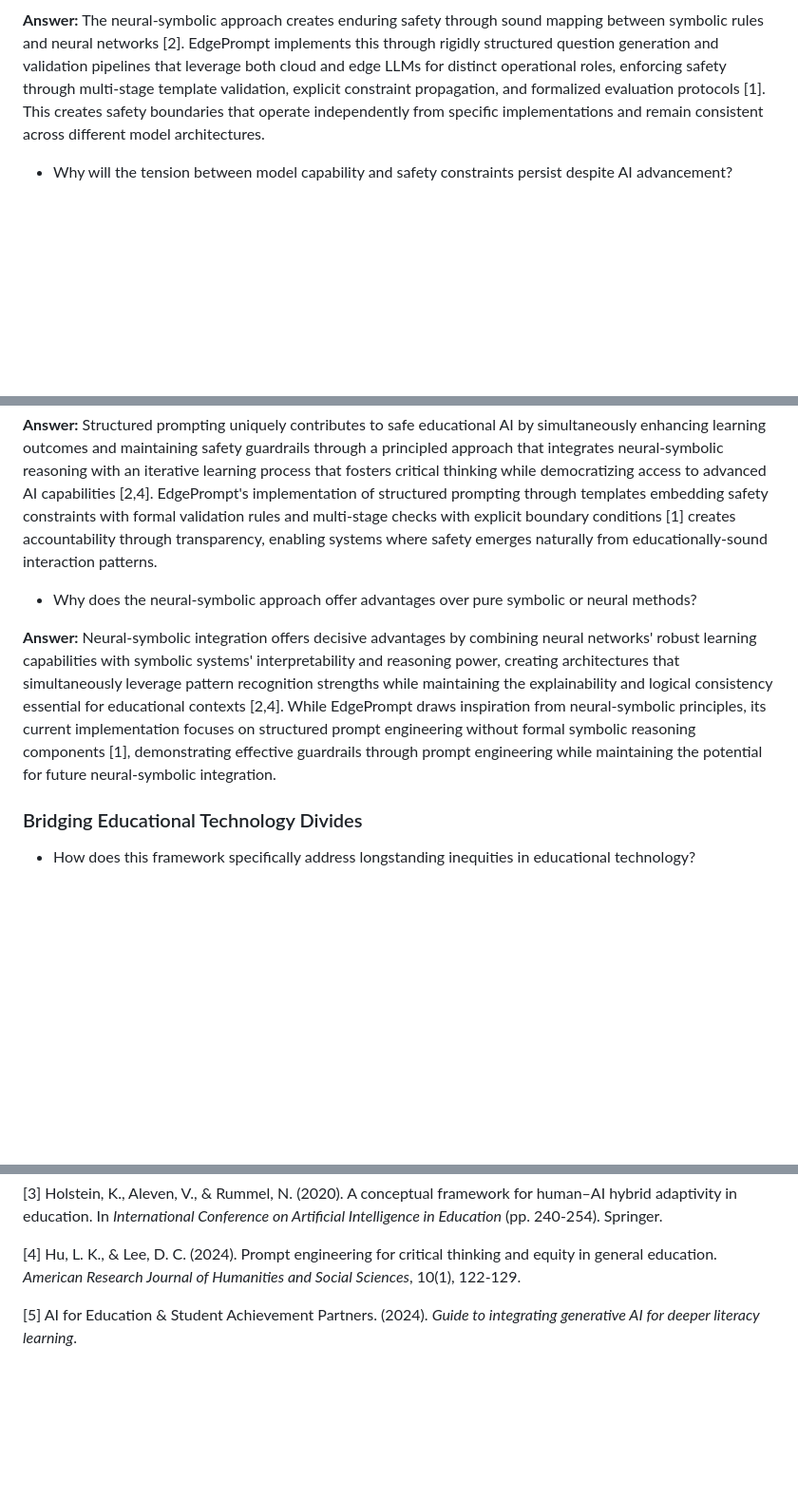
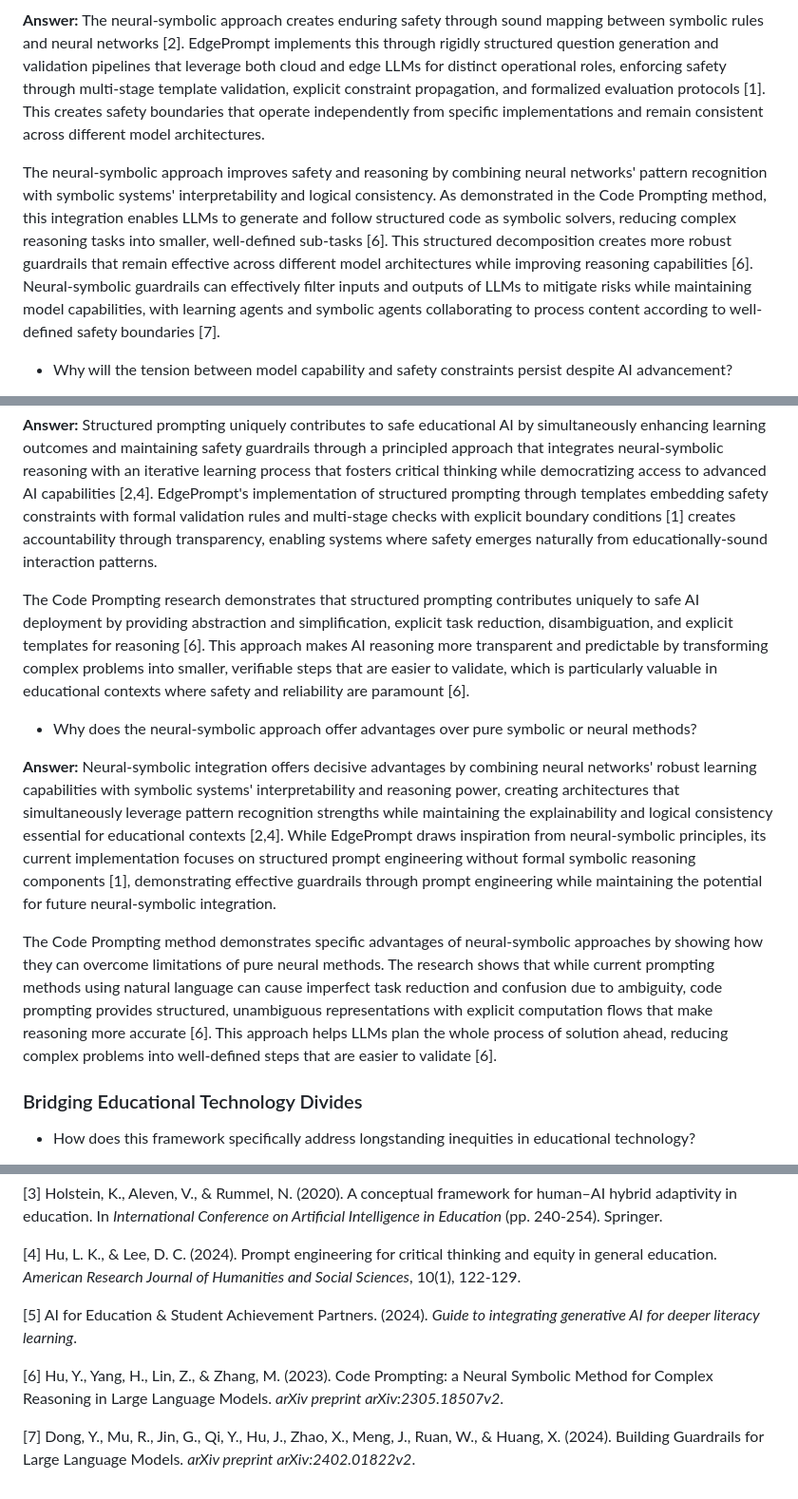
Before and after one commit to cyharyanto/edge-prompt, a Markdown page: docs/foundation/SYSTEM_VISION.md, 3 parts joined by grey strips. Shown at 95% size. Rendered like a GitHub page; blank space fills up the shorter version.

```diff
--- a/docs/foundation/SYSTEM_VISION.md
+++ b/docs/foundation/SYSTEM_VISION.md
@@ -55,6 +55,8 @@ The question-based format of these guidelines is intentional - it encourages con
 
 **Answer:** The neural-symbolic approach creates enduring safety through sound mapping between symbolic rules and neural networks [2]. EdgePrompt implements this through rigidly structured question generation and validation pipelines that leverage both cloud and edge LLMs for distinct operational roles, enforcing safety through multi-stage template validation, explicit constraint propagation, and formalized evaluation protocols [1]. This creates safety boundaries that operate independently from specific implementations and remain consistent across different model architectures.
 
+The neural-symbolic approach improves safety and reasoning by combining neural networks' pattern recognition with symbolic systems' interpretability and logical consistency. As demonstrated in the Code Prompting method, this integration enables LLMs to generate and follow structured code as symbolic solvers, reducing complex reasoning tasks into smaller, well-defined sub-tasks [6]. This structured decomposition creates more robust guardrails that remain effective across different model architectures while improving reasoning capabilities [6]. Neural-symbolic guardrails can effectively filter inputs and outputs of LLMs to mitigate risks while maintaining model capabilities, with learning agents and symbolic agents collaborating to process content according to well-defined safety boundaries [7].
+
 - Why will the tension between model capability and safety constraints persist despite AI advancement?
 
 **Answer:** This tension persists because increased AI capability heightens interpretability and accountability requirements. As systems outperform humans in more domains, ethical and societal concerns intensify [2]. The fundamental tension between capability and safety is inherent to AI advancement, requiring ongoing safety constraint evolution regardless of model capabilities. EdgePrompt addresses this through its approach to guardrails that maintain safety without compromising model capabilities in connectivity-constrained environments [1].
@@ -165,9 +171,13 @@ The question-based format of these guidelines is intentional - it encourages con
 
 **Answer:** Structured prompting uniquely contributes to safe educational AI by simultaneously enhancing learning outcomes and maintaining safety guardrails through a principled approach that integrates neural-symbolic reasoning with an iterative learning process that fosters critical thinking while democratizing access to advanced AI capabilities [2,4]. EdgePrompt's implementation of structured prompting through templates embedding safety constraints with formal validation rules and multi-stage checks with explicit boundary conditions [1] creates accountability through transparency, enabling systems where safety emerges naturally from educationally-sound interaction patterns.
 
+The Code Prompting research demonstrates that structured prompting contributes uniquely to safe AI deployment by providing abstraction and simplification, explicit task reduction, disambiguation, and explicit templates for reasoning [6]. This approach makes AI reasoning more transparent and predictable by transforming complex problems into smaller, verifiable steps that are easier to validate, which is particularly valuable in educational contexts where safety and reliability are paramount [6].
+
 - Why does the neural-symbolic approach offer advantages over pure symbolic or neural methods?
 
 **Answer:** Neural-symbolic integration offers decisive advantages by combining neural networks' robust learning capabilities with symbolic systems' interpretability and reasoning power, creating architectures that simultaneously leverage pattern recognition strengths while maintaining the explainability and logical consistency essential for educational contexts [2,4]. While EdgePrompt draws inspiration from neural-symbolic principles, its current implementation focuses on structured prompt engineering without formal symbolic reasoning components [1], demonstrating effective guardrails through prompt engineering while maintaining the potential for future neural-symbolic integration.
+
+The Code Prompting method demonstrates specific advantages of neural-symbolic approaches by showing how they can overcome limitations of pure neural methods. The research shows that while current prompting methods using natural language can cause imperfect task reduction and confusion due to ambiguity, code prompting provides structured, unambiguous representations with explicit computation flows that make reasoning more accurate [6]. This approach helps LLMs plan the whole process of solution ahead, reducing complex problems into well-defined steps that are easier to validate [6].
 
 ### Bridging Educational Technology Divides
 - How does this framework specifically address longstanding inequities in educational technology?
@@ -247,3 +259,7 @@ The question-based format of these guidelines is intentional - it encourages con
 [4] Hu, L. K., & Lee, D. C. (2024). Prompt engineering for critical thinking and equity in general education. *American Research Journal of Humanities and Social Sciences*, 10(1), 122-129.
 
 [5] AI for Education & Student Achievement Partners. (2024). *Guide to integrating generative AI for deeper literacy learning*.
+
+[6] Hu, Y., Yang, H., Lin, Z., & Zhang, M. (2023). Code Prompting: a Neural Symbolic Method for Complex Reasoning in Large Language Models. *arXiv preprint arXiv:2305.18507v2*.
+
+[7] Dong, Y., Mu, R., Jin, G., Qi, Y., Hu, J., Zhao, X., Meng, J., Ruan, W., & Huang, X. (2024). Building Guardrails for Large Language Models. *arXiv preprint arXiv:2402.01822v2*.
```
Also changed, not shown: other parts of docs/foundation/SYSTEM_VISION.md (+12 -6 lines).
